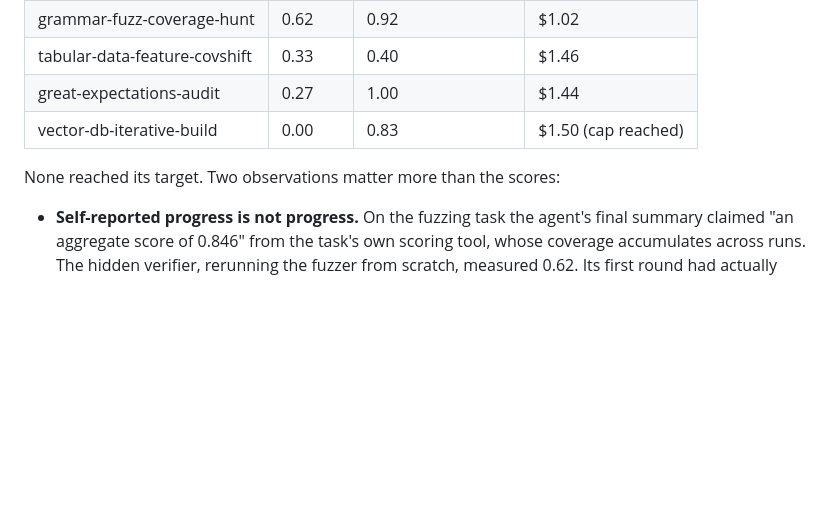
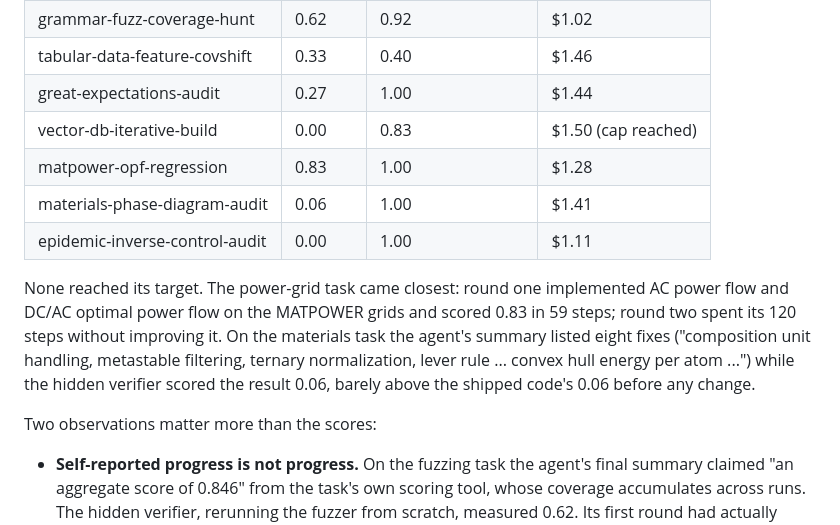
Before and after one commit to trinath122/proofforge, a Markdown page: bench/lhtb/README.md, the part around the change. GitHub-like rendering; blank space fills up the shorter version.

Commit message:
LHTB: results for the power-grid, materials and epidemic tasks
Co-Authored-By: Claude Opus 5.5 <noreply@anthropic.com>
Claude-Session: https://claude.ai/code/session_01CGVtaCowgSteGa94HXDXeN

```diff
--- a/bench/lhtb/README.md
+++ b/bench/lhtb/README.md
@@ -61,8 +61,18 @@ the hidden verifier's score of the change the run ended with (not the best round
 | tabular-data-feature-covshift | 0.33 | 0.40 | $1.46 |
 | great-expectations-audit | 0.27 | 1.00 | $1.44 |
 | vector-db-iterative-build | 0.00 | 0.83 | $1.50 (cap reached) |
+| matpower-opf-regression | 0.83 | 1.00 | $1.28 |
+| materials-phase-diagram-audit | 0.06 | 1.00 | $1.41 |
+| epidemic-inverse-control-audit | 0.00 | 1.00 | $1.11 |
 
-None reached its target. Two observations matter more than the scores:
+None reached its target. The power-grid task came closest: round one implemented AC power
+flow and DC/AC optimal power flow on the MATPOWER grids and scored 0.83 in 59 steps; round
+two spent its 120 steps without improving it. On the materials task the agent's summary
+listed eight fixes ("composition unit handling, metastable filtering, ternary
+normalization, lever rule ... convex hull energy per atom ...") while the hidden verifier
+scored the result 0.06, barely above the shipped code's 0.06 before any change.
+
+Two observations matter more than the scores:
 
 - **Self-reported progress is not progress.** On the fuzzing task the agent's final
   summary claimed "an aggregate score of 0.846" from the task's own scoring tool, whose
```
